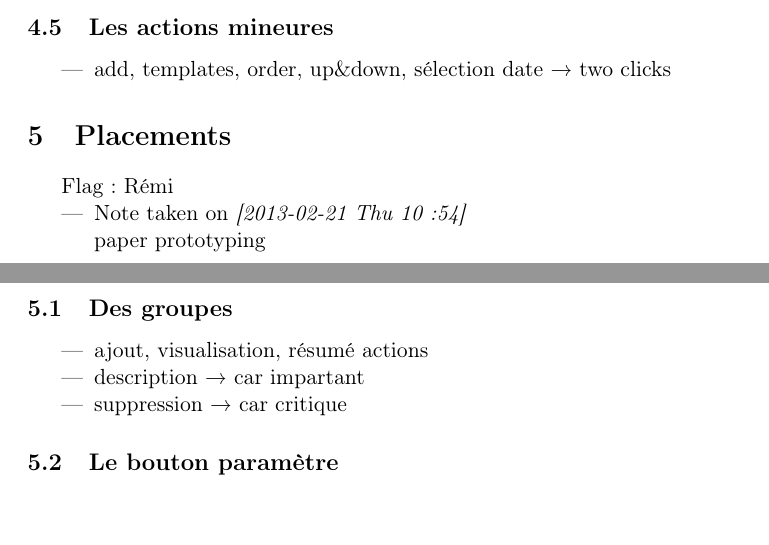
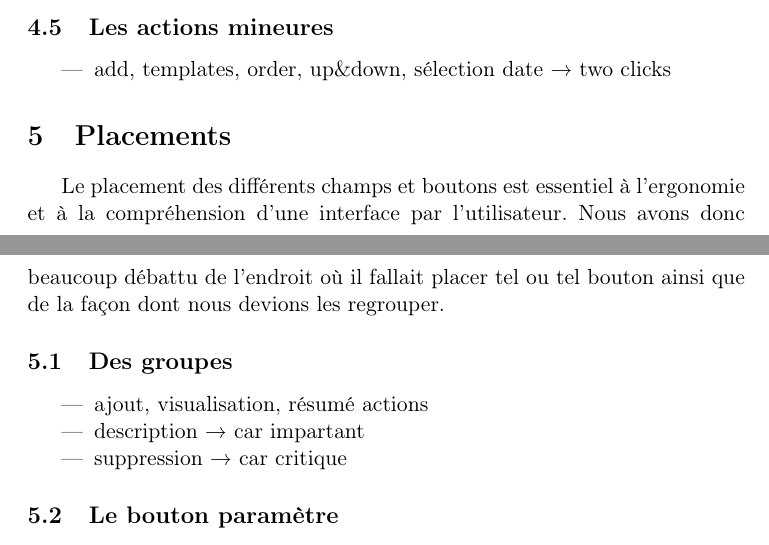
Before and after one commit to sildar/TASER, a LaTeX document (rapport.tex): two parts of pages 7 and 8 of 12, joined at a grey line, cut so that both start at the same text. Compiled offline with pdfLaTeX.

Commit message:
filled it

```diff
--- a/rapport.tex
+++ b/rapport.tex
@@ -407,12 +407,16 @@ permettaient de désambiguiser la symbolique attribuée au tiret.
 
 \section{Placements}
 
-Flag : Rémi
+Le placement des différents champs et boutons est essentiel à
+l'ergonomie et à la compréhension d'une interface par
+l'utilisateur. Nous avons donc beaucoup débattu de l'endroit où il
+fallait placer tel ou tel bouton ainsi que de la façon dont nous
+devions les regrouper.
 
-\begin{itemize}
-\item Note taken on \textit{[2013-02-21 Thu 10:54]} \\
-  paper prototyping
-\end{itemize}
+% \begin{itemize}
+% \item Note taken on \textit{[2013-02-21 Thu 10:54]} \\
+%   paper prototyping
+% \end{itemize}
 
 
 \subsection{Des groupes}
```
